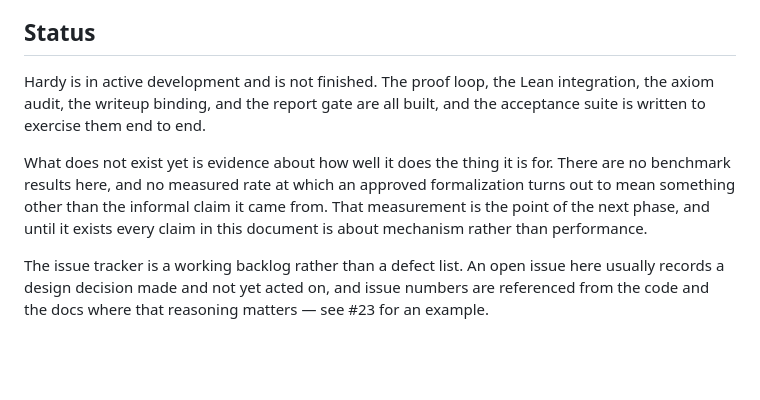
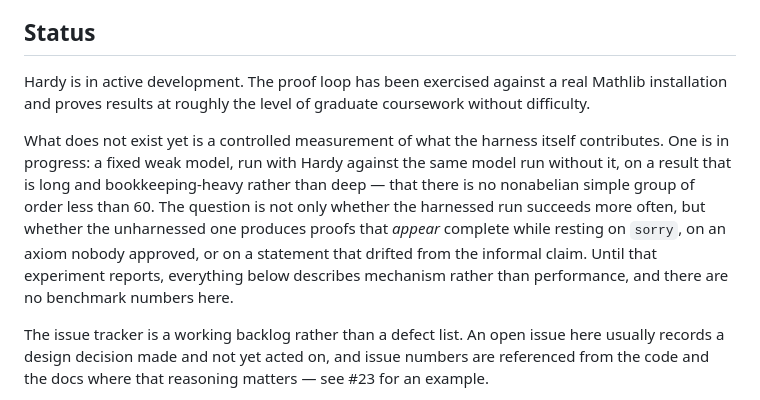
Before and after one commit to charlesmsiegel/hardy, a Markdown page: README.md, the part around one of its changes. Rendered like a GitHub page; blank space fills up the shorter version.

```diff
--- a/README.md
+++ b/README.md
@@ -11,15 +11,19 @@ that people and machines can inspect.
 
 ## Status
 
-Hardy is in active development and is not finished. The proof loop, the Lean
-integration, the axiom audit, the writeup binding, and the report gate are all
-built, and the acceptance suite is written to exercise them end to end.
+Hardy is in active development. The proof loop has been exercised against a real
+Mathlib installation and proves results at roughly the level of graduate
+coursework without difficulty.
 
-What does not exist yet is evidence about how well it does the thing it is for.
-There are no benchmark results here, and no measured rate at which an approved
-formalization turns out to mean something other than the informal claim it came
-from. That measurement is the point of the next phase, and until it exists every
-claim in this document is about mechanism rather than performance.
+What does not exist yet is a controlled measurement of what the harness itself
+contributes. One is in progress: a fixed weak model, run with Hardy against the
+same model run without it, on a result that is long and bookkeeping-heavy rather
+than deep — that there is no nonabelian simple group of order less than 60. The
+question is not only whether the harnessed run succeeds more often, but whether
+the unharnessed one produces proofs that *appear* complete while resting on
+`sorry`, on an axiom nobody approved, or on a statement that drifted from the
+informal claim. Until that experiment reports, everything below describes
+mechanism rather than performance, and there are no benchmark numbers here.
 
 The issue tracker is a working backlog rather than a defect list. An open issue
 here usually records a design decision made and not yet acted on, and issue
```
Also changed, not shown: other parts of README.md (+1 -1 lines).
